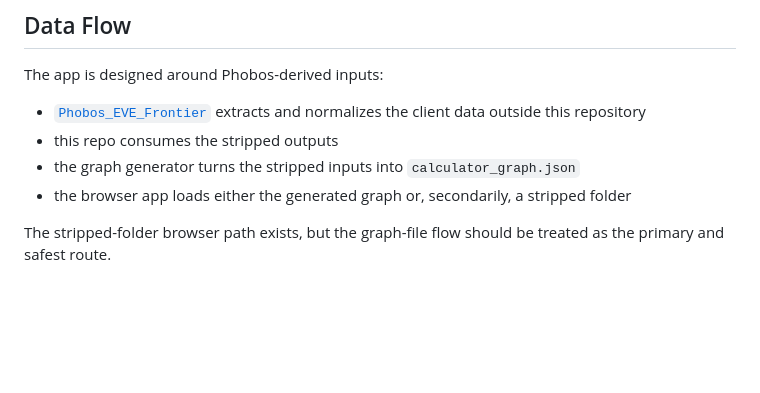
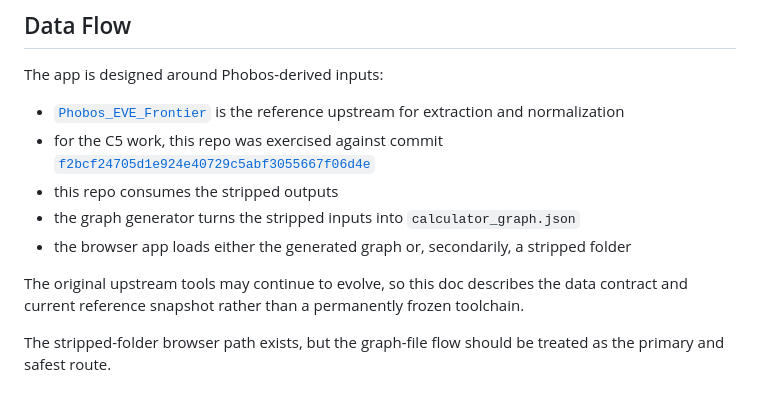
Before and after one commit to ziz11/frontier-industry-calculator, a Markdown page: docs/PRODUCT.md, the part around the change. Drawn GitHub-style; blank space fills up the shorter version.

```diff
--- a/docs/PRODUCT.md
+++ b/docs/PRODUCT.md
@@ -8,10 +8,13 @@ Ship a static HTML production planner that feels like a real local tool, not a r
 
 The app is designed around Phobos-derived inputs:
 
-- [`Phobos_EVE_Frontier`](https://github.com/ziz11/Phobos_EVE_Frontier/commit/f2bcf24705d1e924e40729c5abf3055667f06d4e) extracts and normalizes the client data outside this repository
+- [`Phobos_EVE_Frontier`](https://github.com/ziz11/Phobos_EVE_Frontier) is the reference upstream for extraction and normalization
+- for the C5 work, this repo was exercised against commit [`f2bcf24705d1e924e40729c5abf3055667f06d4e`](https://github.com/ziz11/Phobos_EVE_Frontier/commit/f2bcf24705d1e924e40729c5abf3055667f06d4e)
 - this repo consumes the stripped outputs
 - the graph generator turns the stripped inputs into `calculator_graph.json`
 - the browser app loads either the generated graph or, secondarily, a stripped folder
+
+The original upstream tools may continue to evolve, so this doc describes the data contract and current reference snapshot rather than a permanently frozen toolchain.
 
 The stripped-folder browser path exists, but the graph-file flow should be treated as the primary and safest route.
 
```
Also changed, not shown: README.md (+7 -5 lines), docs/DATA_CONTRACT.md (+10 -2 lines).
